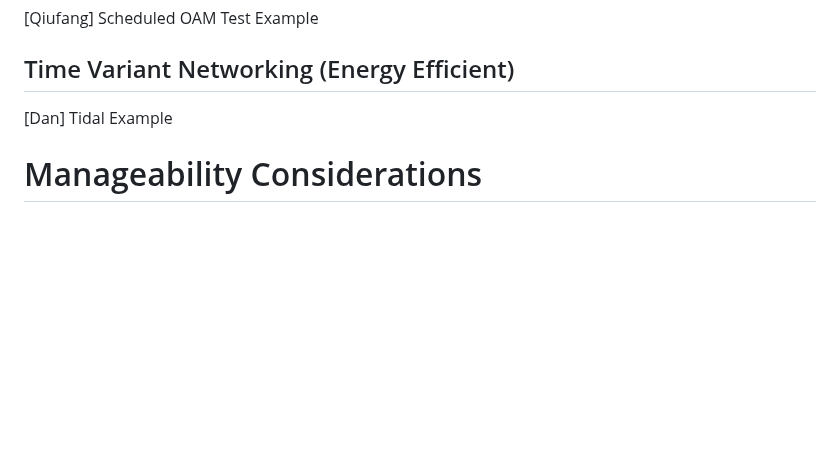
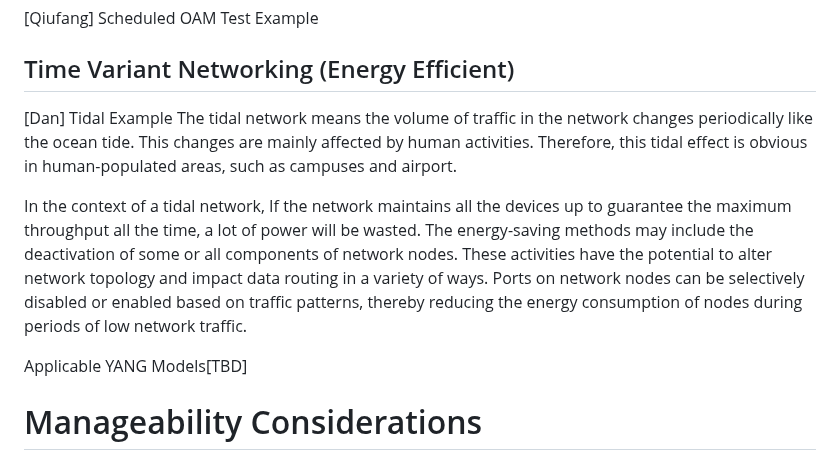
Before and after one commit to QiufangMa/control-schedule-framework, a Markdown page: draft-wqk-opsawg-control-schedule-framework.md, the part around the change. GitHub-like rendering; blank space fills up the shorter version.

Commit message:
Add tidal network example description

```diff
--- a/draft-wqk-opsawg-control-schedule-framework.md
+++ b/draft-wqk-opsawg-control-schedule-framework.md
@@ -298,6 +298,21 @@ this is a useful document the working group would like to work on.
 ## Time Variant Networking (Energy Efficient)
 
 [Dan] Tidal Example
+The tidal network means the volume of traffic in the network changes
+periodically like the ocean tide. This changes are mainly affected by
+human activities. Therefore, this tidal effect is obvious in human-populated
+areas, such as campuses and airport.
+
+In the context of a tidal network, If the network maintains all the devices
+up to guarantee the maximum throughput all the time, a lot of power will be
+wasted. The energy-saving methods may include the deactivation of some or all
+components of network nodes. These activities have the potential to alter
+network topology and impact data routing in a variety of ways.  Ports on
+network nodes can be selectively disabled or enabled based on traffic patterns,
+thereby reducing the energy consumption of nodes during periods of low network
+traffic.
+
+Applicable YANG Models[TBD]
 
 # Manageability Considerations
 
```
